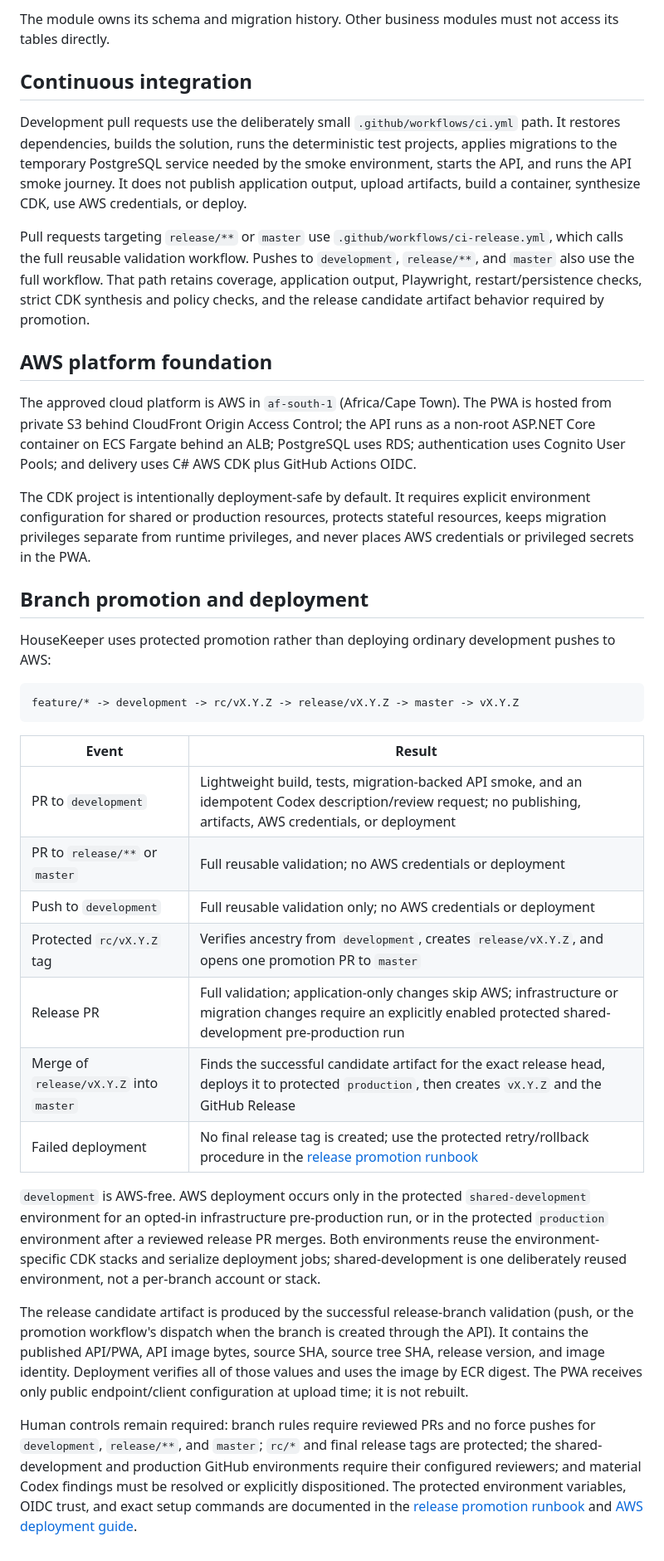
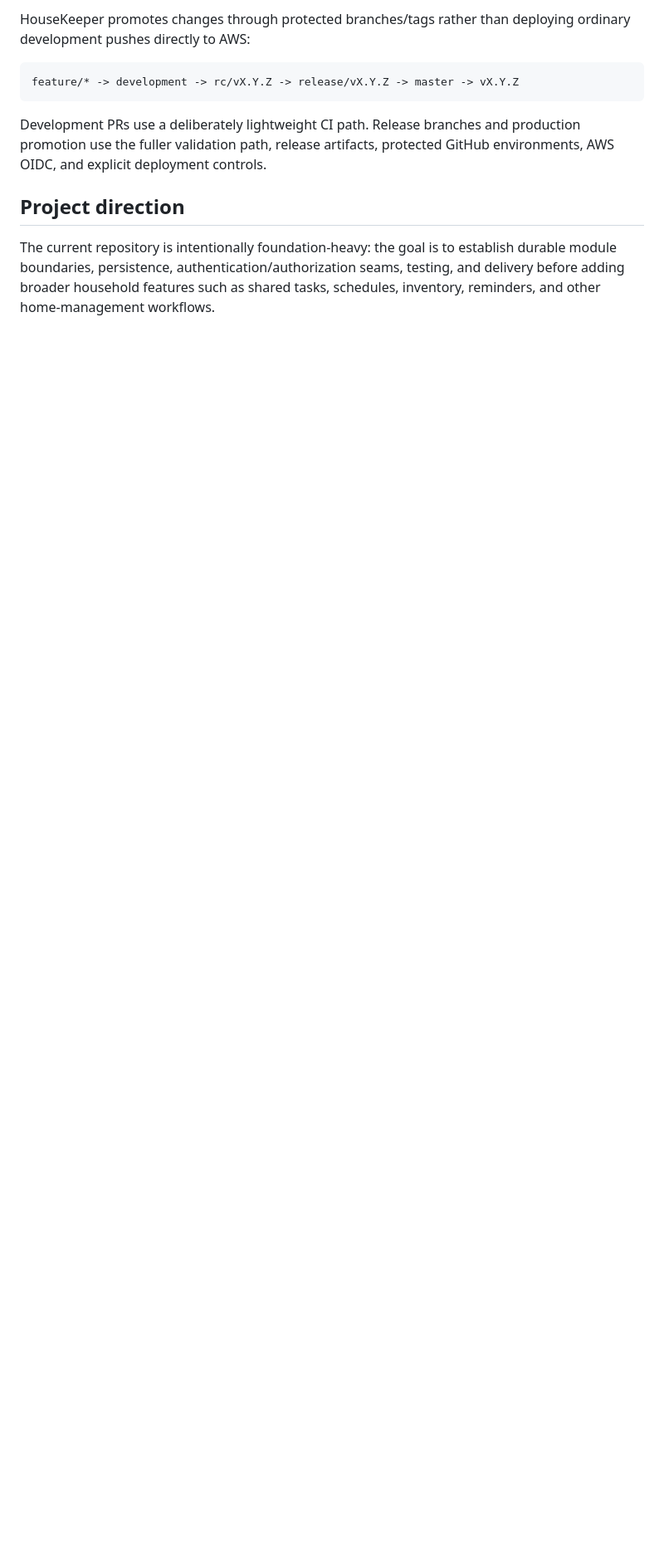
Before and after one commit to JohannesMogashoa/housekeeper, a Markdown page: README.md, the part around one of its changes. Shown at 83% size. Rendered like a GitHub page; blank space fills up the shorter version.

````diff
--- a/README.md
+++ b/README.md
@@ -166,64 +135,11 @@ PostgreSQL 18.4
-The module owns its schema and migration history. Other business modules must not access its tables directly.
-
-## Continuous integration
-
-Development pull requests use the deliberately small
-`.github/workflows/ci.yml` path. It restores dependencies, builds the solution,
-runs the deterministic test projects, applies migrations to the temporary
-PostgreSQL service needed by the smoke environment, starts the API, and runs
-the API smoke journey. It does not publish application output, upload
-artifacts, build a container, synthesize CDK, use AWS credentials, or deploy.
-
-Pull requests targeting `release/**` or `master` use
-`.github/workflows/ci-release.yml`, which calls the full reusable validation
-workflow. Pushes to `development`, `release/**`, and `master` also use the
-full workflow. That path retains coverage, application output, Playwright,
-restart/persistence checks, strict CDK synthesis and policy checks, and the
-release candidate artifact behavior required by promotion.
-
-## AWS platform foundation
-
-The approved cloud platform is AWS in `af-south-1` (Africa/Cape Town). The PWA is hosted from private S3 behind CloudFront Origin Access Control; the API runs as a non-root ASP.NET Core container on ECS Fargate behind an ALB; PostgreSQL uses RDS; authentication uses Cognito User Pools; and delivery uses C# AWS CDK plus GitHub Actions OIDC.
-
-The CDK project is intentionally deployment-safe by default. It requires explicit environment configuration for shared or production resources, protects stateful resources, keeps migration privileges separate from runtime privileges, and never places AWS credentials or privileged secrets in the PWA.
-
-## Branch promotion and deployment
-
-HouseKeeper uses protected promotion rather than deploying ordinary development
-pushes to AWS:
+HouseKeeper promotes changes through protected branches/tags rather than deploying ordinary development pushes directly to AWS:
 
 ```text
 feature/* -> development -> rc/vX.Y.Z -> release/vX.Y.Z -> master -> vX.Y.Z
 ```
 
-| Event | Result |
-|---|---|
-| PR to `development` | Lightweight build, tests, migration-backed API smoke, and an idempotent Codex description/review request; no publishing, artifacts, AWS credentials, or deployment |
-| PR to `release/**` or `master` | Full reusable validation; no AWS credentials or deployment |
-| Push to `development` | Full reusable validation only; no AWS credentials or deployment |
-| Protected `rc/vX.Y.Z` tag | Verifies ancestry from `development`, creates `release/vX.Y.Z`, and opens one promotion PR to `master` |
-| Release PR | Full validation; application-only changes skip AWS; infrastructure or migration changes require an explicitly enabled protected shared-development pre-production run |
-| Merge of `release/vX.Y.Z` into `master` | Finds the successful candidate artifact for the exact release head, deploys it to protected `production`, then creates `vX.Y.Z` and the GitHub Release |
-| Failed deployment | No final release tag is created; use the protected retry/rollback procedure in the [release promotion runbook](docs/development/release-promotion.md) |
+Development PRs use a deliberately lightweight CI path. Release branches and production promotion use the fuller validation path, release artifacts, protected GitHub environments, AWS OIDC, and explicit deployment controls.
 
-`development` is AWS-free. AWS deployment occurs only in the protected
-`shared-development` environment for an opted-in infrastructure pre-production
-run, or in the protected `production` environment after a reviewed release PR
-merges. Both environments reuse the environment-specific CDK stacks and
-serialize deployment jobs; shared-development is one deliberately reused
-environment, not a per-branch account or stack.
+## Project direction
 
-The release candidate artifact is produced by the successful release-branch
-validation (push, or the promotion workflow's dispatch when the branch is
-created through the API). It contains the published API/PWA, API image bytes, source
-SHA, source tree SHA, release version, and image identity. Deployment verifies
-all of those values and uses the image by ECR digest. The PWA receives only
-public endpoint/client configuration at upload time; it is not rebuilt.
-
-Human controls remain required: branch rules require reviewed PRs and no force
-pushes for `development`, `release/**`, and `master`; `rc/*` and final release
-tags are protected; the shared-development and production GitHub environments
-require their configured reviewers; and material Codex findings must be
-resolved or explicitly dispositioned. The protected environment variables,
-OIDC trust, and exact setup commands are documented in the [release promotion
-runbook](docs/development/release-promotion.md) and [AWS deployment guide](deploy/aws/README.md).
+The current repository is intentionally foundation-heavy: the goal is to establish durable module boundaries, persistence, authentication/authorization seams, testing, and delivery before adding broader household features such as shared tasks, schedules, inventory, reminders, and other home-management workflows.
````
Also changed, not shown: other parts of README.md (+83 -114 lines).
